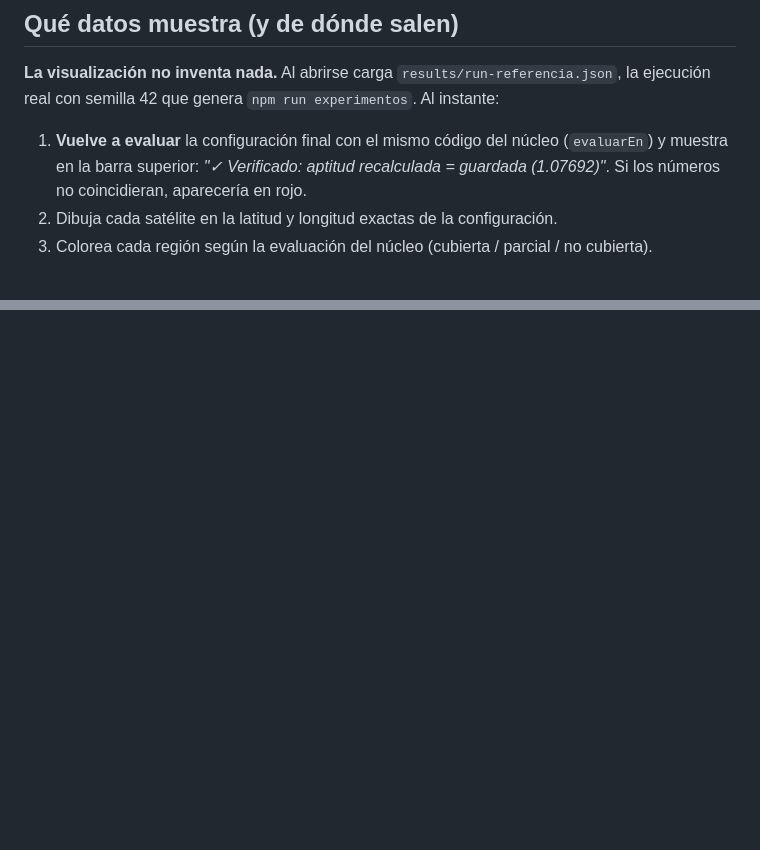
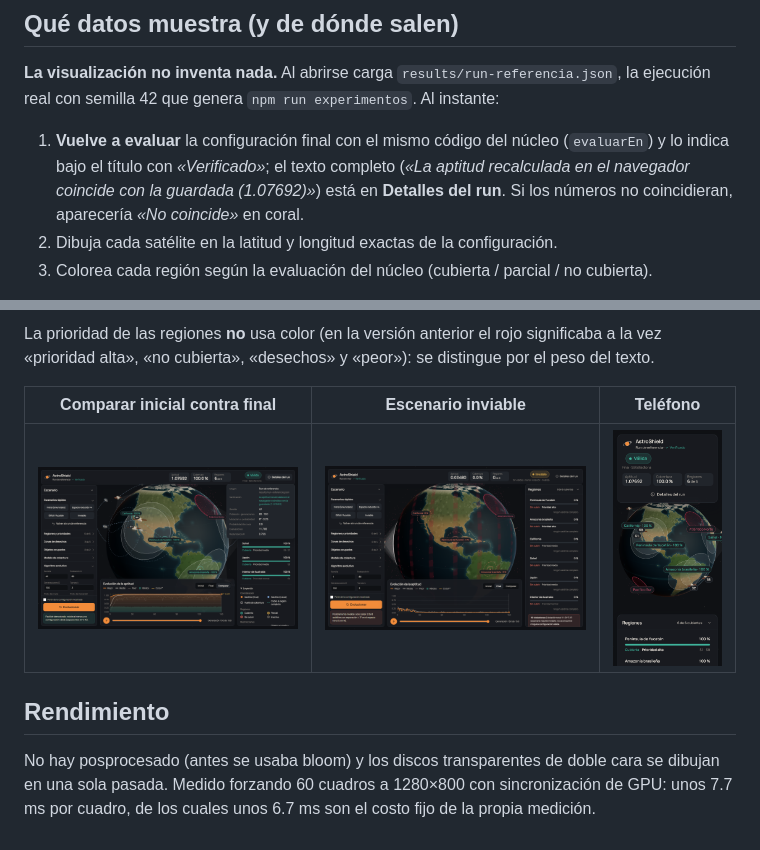
Before and after one commit to HectorZVL/astroshield, a Markdown page: docs/05-visualizacion.md, 2 parts joined by grey strips. GitHub-like rendering; pictures changed too: docs/capturas/comparar.png (added), docs/capturas/inviable.png (added), docs/capturas/movil.png (added); blank space fills up the shorter version.

```diff
--- a/docs/05-visualizacion.md
+++ b/docs/05-visualizacion.md
@@ -13,7 +13,7 @@ Abre la dirección que imprime Vite (por defecto http://localhost:5173).
 
 **La visualización no inventa nada.** Al abrirse carga `results/run-referencia.json`, la ejecución real con semilla 42 que genera `npm run experimentos`. Al instante:
 
-1. **Vuelve a evaluar** la configuración final con el mismo código del núcleo (`evaluarEn`) y muestra en la barra superior: *"✓ Verificado: aptitud recalculada = guardada (1.07692)"*. Si los números no coincidieran, aparecería en rojo.
+1. **Vuelve a evaluar** la configuración final con el mismo código del núcleo (`evaluarEn`) y lo indica bajo el título con *«Verificado»*; el texto completo (*«La aptitud recalculada en el navegador coincide con la guardada (1.07692)»*) está en **Detalles del run**. Si los números no coincidieran, aparecería *«No coincide»* en coral.
 2. Dibuja cada satélite en la latitud y longitud exactas de la configuración.
 3. Colorea cada región según la evaluación del núcleo (cubierta / parcial / no cubierta).
 
@@ -71,0 +93,9 @@ Todos los colores están en un solo archivo: [`src/app/tema.ts`](../src/app/tema
+La prioridad de las regiones **no** usa color (en la versión anterior el rojo significaba a la vez «prioridad alta», «no cubierta», «desechos» y «peor»): se distingue por el peso del texto.
+
+| Comparar inicial contra final | Escenario inviable | Teléfono |
+|---|---|---|
+| ![Comparar](capturas/comparar.png) | ![Inviable](capturas/inviable.png) | ![Teléfono](capturas/movil.png) |
+
+## Rendimiento
+
+No hay posprocesado (antes se usaba bloom) y los discos transparentes de doble cara se dibujan en una sola pasada. Medido forzando 60 cuadros a 1280×800 con sincronización de GPU: unos 7.7 ms por cuadro, de los cuales unos 6.7 ms son el costo fijo de la propia medición.
```
Also changed, not shown: other parts of docs/05-visualizacion.md (+38 -17 lines), AI_USAGE.md (+2 -1 lines), README.md (+12 -1 lines), docs/capturas/escritorio.png (added).
